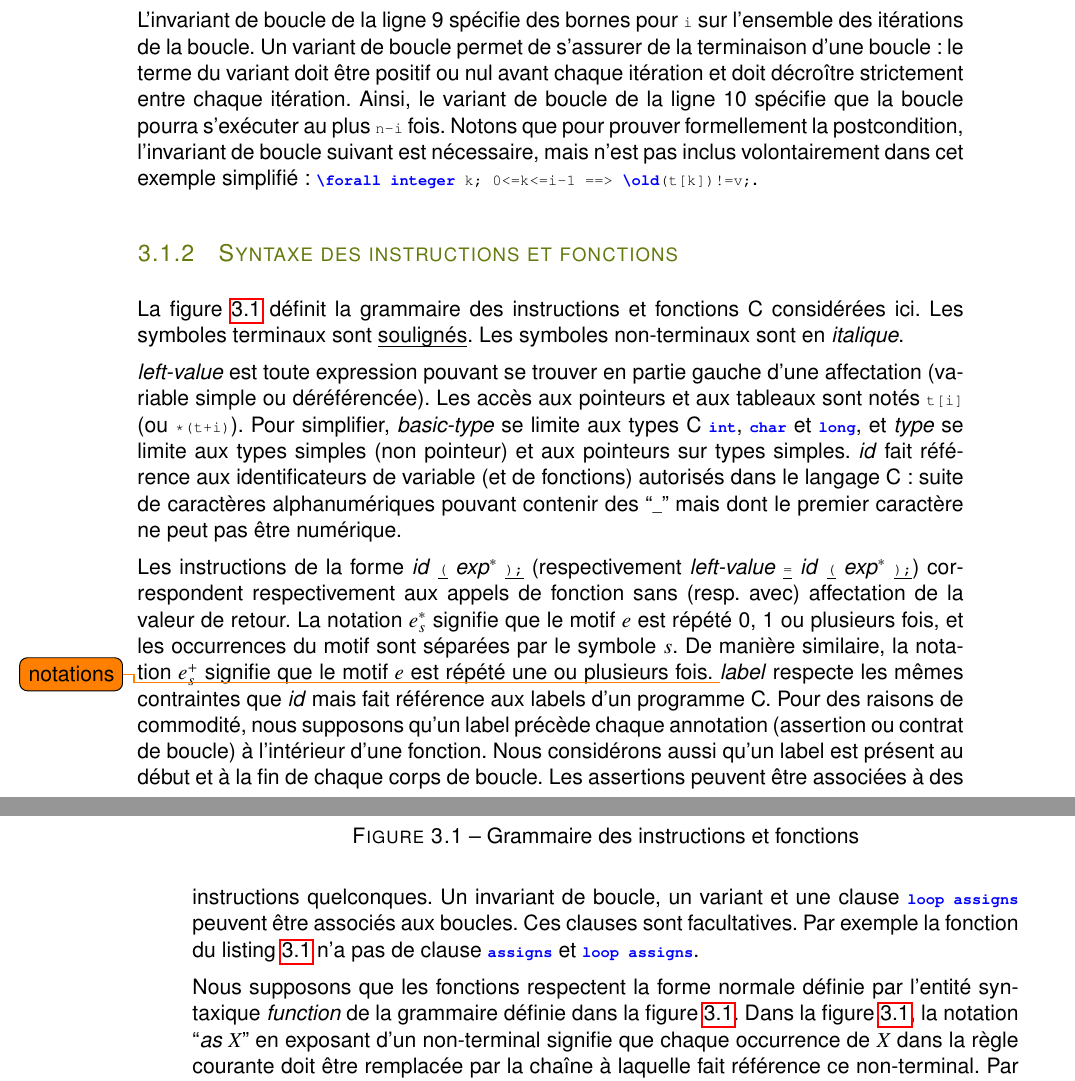
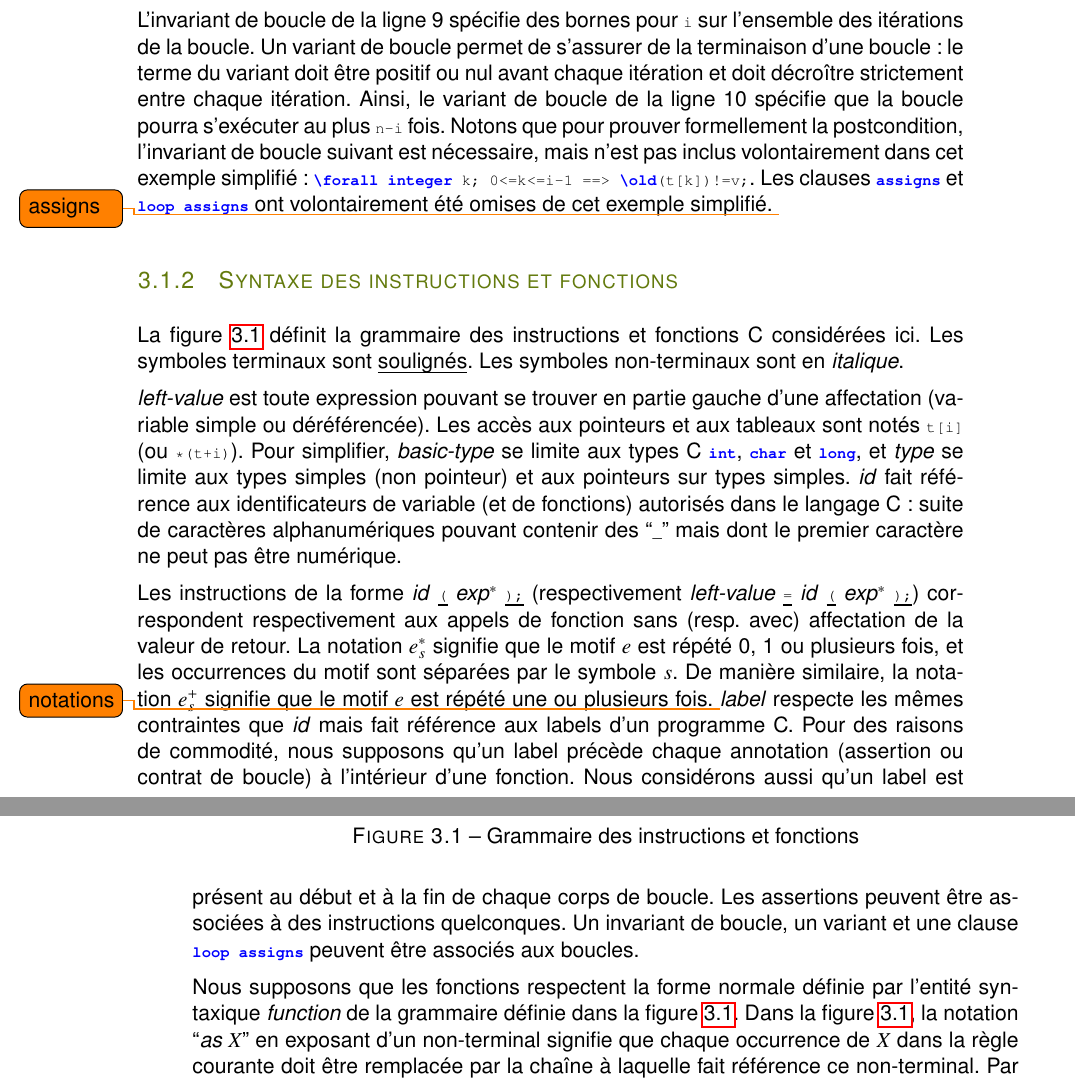
Before and after one commit to gpetiot/phd-thesis, a LaTeX thesis (these/main.tex, which reads these/chapter_lang.tex): two parts of pages 28 and 29 of 140, joined at a grey line, cut so that both start at the same text. Compiled offline with pdfLaTeX.

Commit message:
missing clauses

```diff
--- a/these/chapter_lang.tex
+++ b/these/chapter_lang.tex
@@ -76,6 +76,8 @@ s'exécuter au plus \lstinline'n-i' fois.
 Notons que pour prouver formellement la postcondition, l'invariant de boucle
 suivant est nécessaire, mais n'est pas inclus volontairement dans cet exemple
 simplifié : \lstinline'\forall integer k; 0<=k<=i-1 ==> \old(t[k])!=v;'.
+Les clauses \lstinline'assigns' et \lstinline'loop assigns' ont volontairement
+été omises de cet exemple simplifié. \todo{assigns}
 
 
 \subsection{Syntaxe des instructions et fonctions}
@@ -118,9 +120,6 @@ corps de boucle.
 Les assertions peuvent être associées à des instructions quelconques.
 Un invariant de boucle, un variant et une clause \lstinline'loop assigns'
 peuvent être associés aux boucles.
-Ces clauses sont facultatives.
-Par exemple la fonction du listing~\ref{lst:normalized} n'a pas de clause
-\lstinline'assigns' et \lstinline'loop assigns'.
 
 Nous supposons que les fonctions respectent la forme normale définie par
 l'entité syntaxique \textit{function} de la grammaire définie dans la
```
